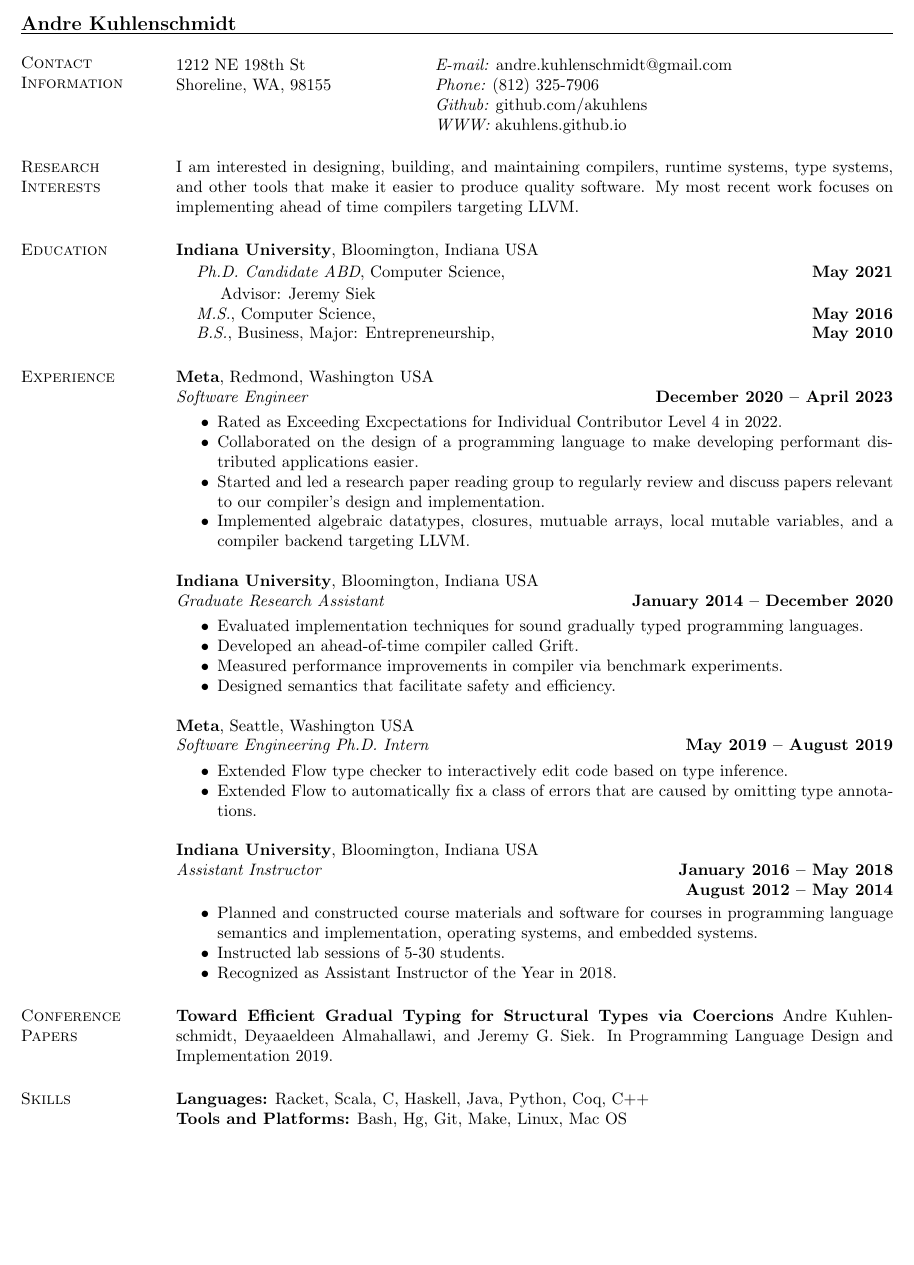
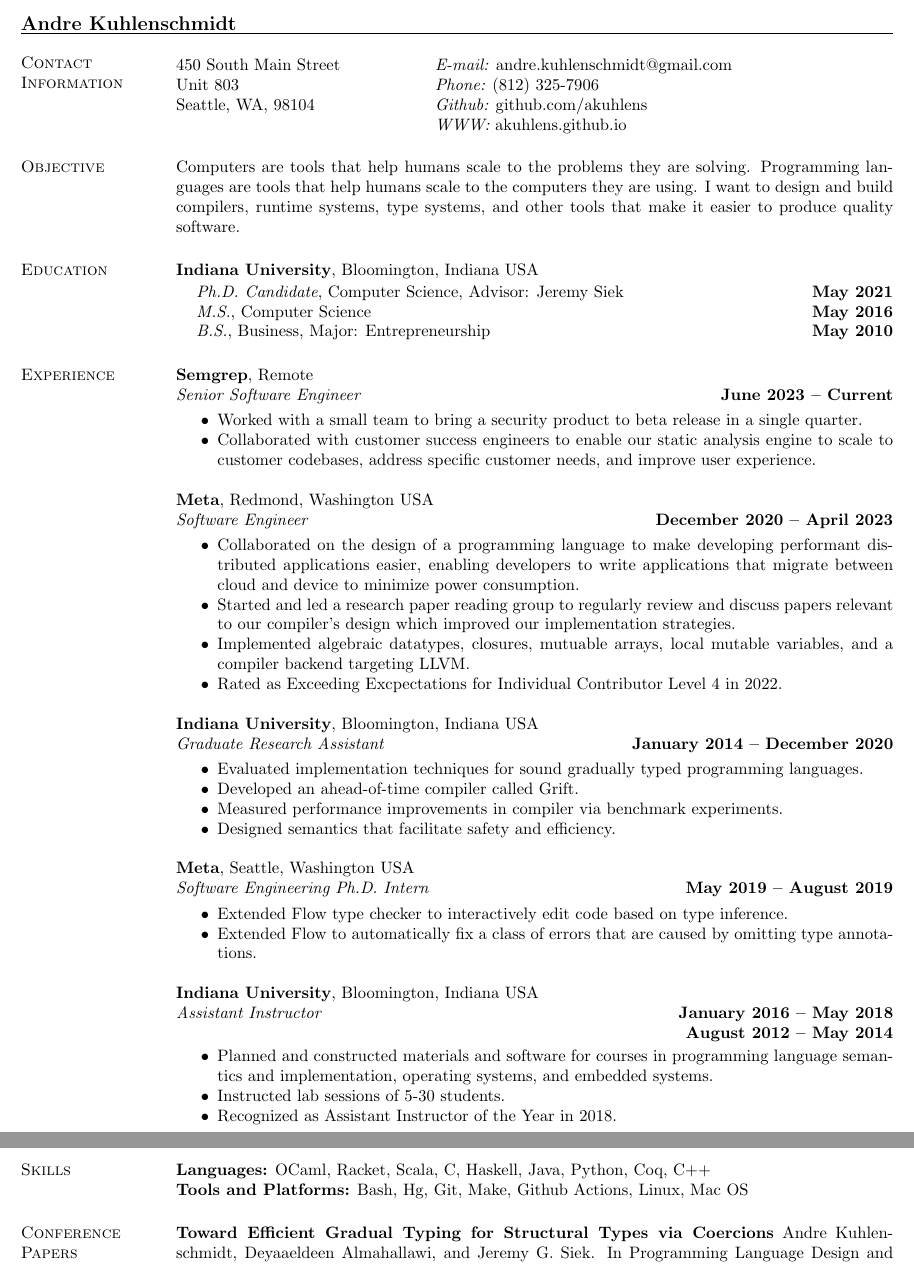
Before and after one commit to akuhlens/cv, a LaTeX CV (cv.tex): part of page 1 of 2 before the commit and two parts of pages 1 and 2 of 2 after it, the two joined at a grey line, cut so that both start at the same text, the shorter picture padded with empty space. Compiled offline with pdfLaTeX.

Commit message:
added semgrep and polish

```diff
--- a/cv.tex
+++ b/cv.tex
@@ -40,30 +40,27 @@
 \section{\sc Contact Information}
 \vspace{.05in}
 \begin{tabular}{@{}p{2in}p{4in}}
-1212 NE 198th St      & {\it E-mail:} andre.kuhlenschmidt@gmail.com \\
-Shoreline, WA, 98155  & {\it Phone:}  (812) 325-7906 \\
-                      & {\it Github:} github.com/akuhlens  \\
-                      & {\it WWW:} akuhlens.github.io \\
+450 South Main Street      & {\it E-mail:} andre.kuhlenschmidt@gmail.com \\
+Unit 803                           & {\it Phone:}  (812) 325-7906 \\
+Seattle, WA, 98104          & {\it Github:} github.com/akuhlens  \\
+                                       & {\it WWW:} akuhlens.github.io \\
 \end{tabular}
 
-\section{\sc Research Interests}
-I am interested in designing, building, and maintaining compilers,
+\section{\sc Objective }
+Computers are tools that help humans scale to the problems they are
+solving. Programming languages are tools that help humans scale to the
+computers they are using. I want to design and build compilers,
 runtime systems, type systems, and other tools that make it easier
-to produce quality software. My most recent work focuses on
-implementing ahead of time compilers targeting LLVM.
+to produce quality software.
 
 \section{\sc Education}
 {\bf Indiana University},
 Bloomington, Indiana USA\\
 \vspace*{-.15in}
 \begin{list1}
-\item[] {\em Ph.D. Candidate ABD}, Computer Science, \hfill {\bf May 2021}\\
-  \vspace*{-.15in}
-  \begin{list2}
-  \item[] Advisor:  Jeremy Siek
-  \end{list2}
-\item[] {\em M.S.}, Computer Science,  \hfill {\bf May 2016}
-\item[] {\em B.S.}, Business, Major: Entrepreneurship, \hfill{} {\bf May 2010}
+\item[] {\em Ph.D. Candidate}, Computer Science, Advisor: Jeremy Siek \hfill{} {\bf May 2021}
+\item[] {\em M.S.}, Computer Science  \hfill {\bf May 2016}
+\item[] {\em B.S.}, Business, Major: Entrepreneurship \hfill{} {\bf May 2010}
 \end{list1}
 
 %% {\bf Indiana University, Kelley School of Business}, Bloomington, Indiana USA\\
@@ -74,15 +71,40 @@
 
 \section{\sc Experience}
 
+{\bf Semgrep}, Remote \\
+{\em Senior Software Engineer} \hfill {\bf June 2023 -- Current}\\
+%
+\begin{itemize}
+  \vspace*{-.3cm}
+  % Balance individual effort with teamwork throughout debugging, prototyping, and productization
+\item Worked with a small team to bring a security product to beta release in a single quarter.
+  % Utilized security researches to identify most valuable features.
+  % Ballanced tight timeline with application features,
+      % 1. In the beginning we used security experts to identify the minimum feature set for a secrets scanning
+      %     Found the minimal path to this feature set, while not accumulating undue technical debt,
+      % 2. Once we established that feature set we incrementally evaluated what is the most impactful thing we can do in the amount of time that we have left.
+% Partner with application teams to investigate interesting and meaningful compilation problems from the HPC community
+\item Collaborated with customer success engineers to enable our static analysis engine to scale to customer
+  codebases, address specific customer needs, and improve user experience.
+\end{itemize}
+
+
 {\bf Meta}, Redmond, Washington USA\\
 {\em Software Engineer} \hfill {\bf December 2020 -- April 2023}\\
-%
+% Note from Annie focus on the implications of these statements and the impact that these bullets have.
 \begin{itemize}
 \vspace*{-.3cm}
+  % Solve difficult problems at the intersection of compilers, programming models, and high-performance computing architectures
+\item Collaborated on the design of a programming language to make developing performant distributed applications easier,
+  enabling developers to write applications that migrate between cloud and device to minimize power consumption.
+  % Minimal device power = Distributed Application Logic and Compute in cloud
+  % Making distrubuted programming accessible and transparent to the masses (common developers)
+  % Build a programming language that makes it easier.
+% Discuss and refine software designs and implementation strategies with peers
+\item Started and led a research paper reading group to regularly review and discuss papers relevant to our compiler's design
+  which improved our implementation strategies.
+\item Implemented algebraic datatypes, closures, mutuable arrays, local mutable variables, and a compiler backend targeting LLVM.
 \item Rated as Exceeding Excpectations for Individual Contributor Level 4 in 2022.
-\item Collaborated on the design of a programming language to make developing performant distributed applications easier.
-\item Started and led a research paper reading group to regularly review and discuss papers relevant to our compiler's design and implementation.
-\item Implemented algebraic datatypes, closures, mutuable arrays, local mutable variables, and a compiler backend targeting LLVM.
 \end{itemize}
 
 {\bf Indiana University}, Bloomington, Indiana USA\\
@@ -113,7 +135,7 @@
 %
 \begin{itemize}
 \vspace*{-.35cm}
-\item Planned and constructed course materials and software for
+\item Planned and constructed materials and software for
   courses in programming language semantics and implementation,
   operating systems, and embedded systems.
 \item Instructed lab sessions of 5-30 students.
@@ -125,16 +147,14 @@
 %% systems. Responsibilities include teaching lab sections of 5-30
 %% students, creating assignments, and developing course software.
 
+\section{\sc Skills}
+{\bf Languages:} OCaml, Racket, Scala, C, Haskell, Java, Python, Coq, C++\\
+{\bf Tools and Platforms:} Bash, Hg, Git, Make, Github Actions, Linux, Mac OS
+
 \section{\sc Conference Papers}
 {\bf Toward Efficient Gradual Typing for Structural Types via Coercions}
 Andre Kuhlenschmidt, Deyaaeldeen Almahallawi, and Jeremy G. Siek.
 In Programming Language Design and Implementation 2019.
-
-\section{\sc Skills}
-{\bf Languages:} Racket, Scala, C, Haskell, Java, Python, Coq, C++\\
-{\bf Tools and Platforms:} Bash, Hg, Git, Make, Linux, Mac OS
-
-\pagebreak
 
 \section{\sc Refereed \, Articles}
 
```
Also changed, not shown: cv.pdf.
